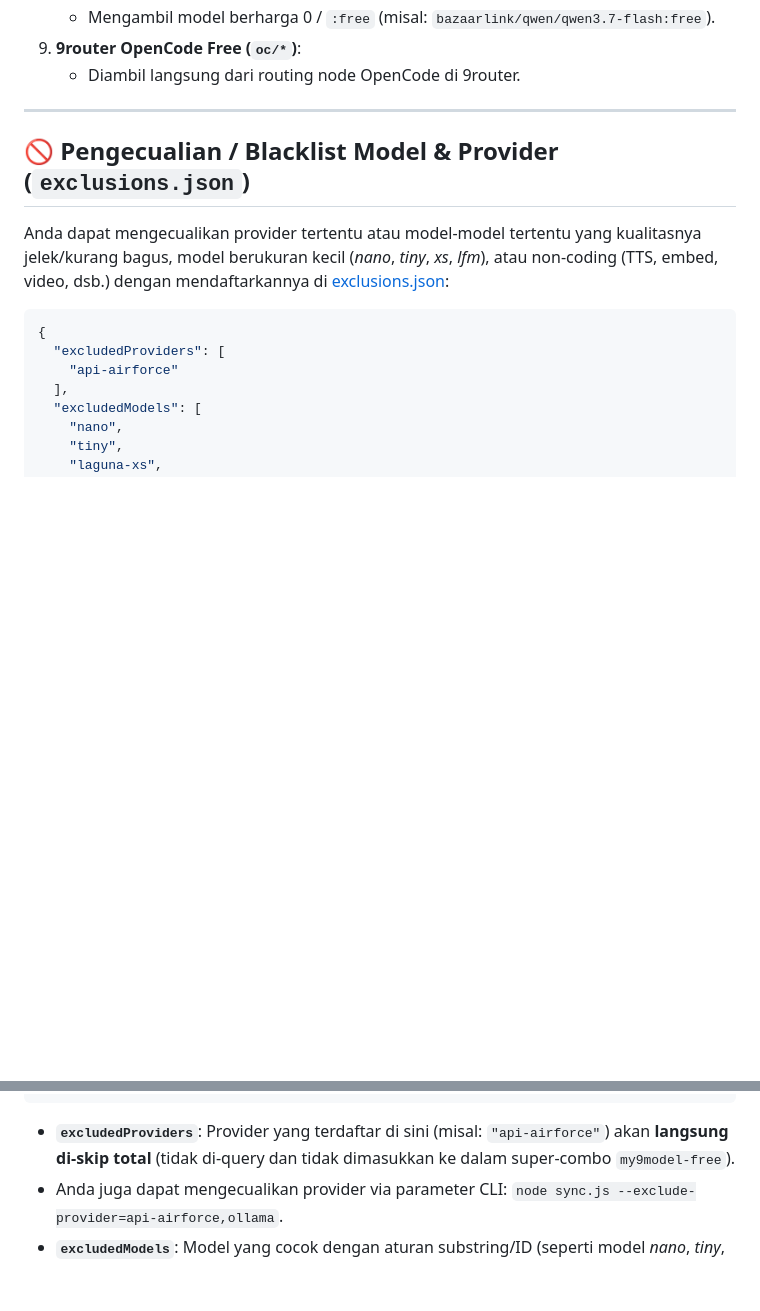
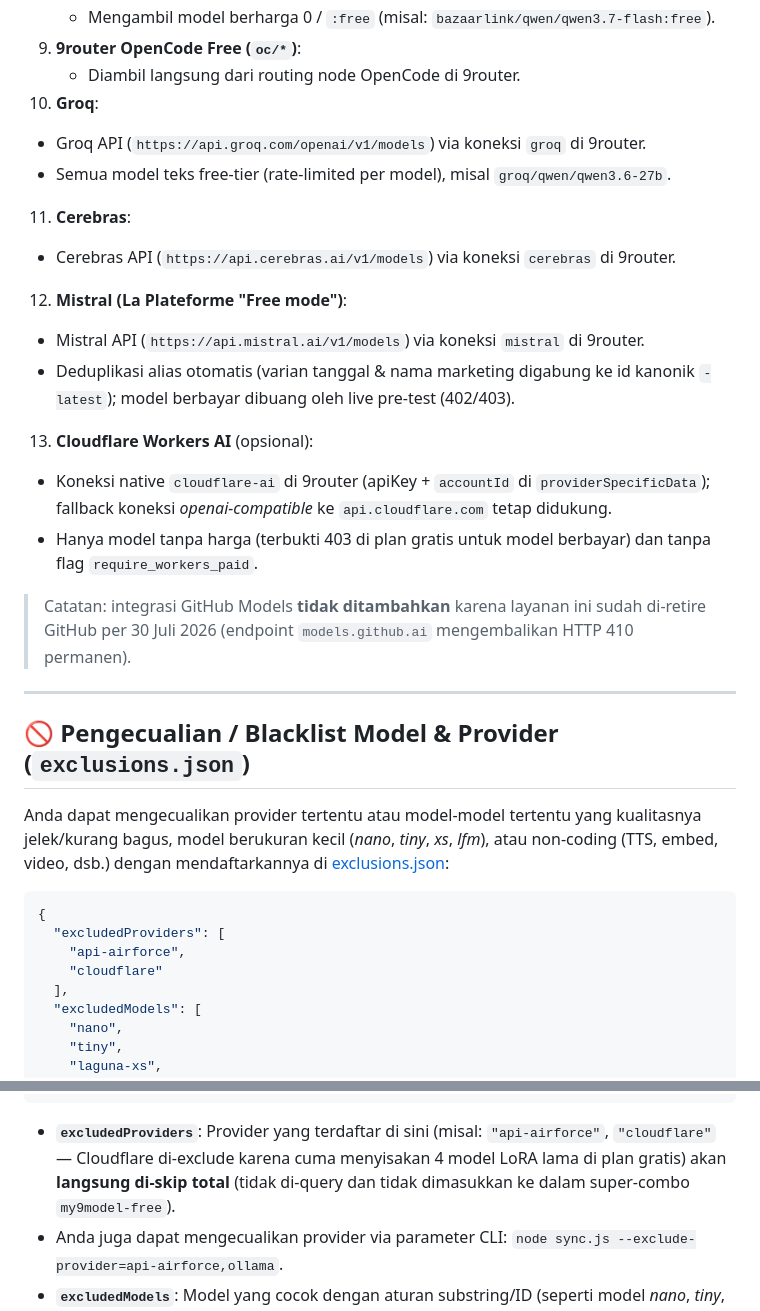
Before and after one commit to herliansyah/9router-auto-free, a Markdown page: README.md, 2 parts joined by grey strips. Rendered like a GitHub page; blank space fills up the shorter version.

````diff
--- a/README.md
+++ b/README.md
@@ -46,6 +77,19 @@ Hasilnya, combo di 9router selalu **bersih 100% dan Zero-Latency** dari model ma
    - Mengambil model berharga 0 / `:free` (misal: `bazaarlink/qwen/qwen3.7-flash:free`).
 9. **9router OpenCode Free (`oc/*`)**:
    - Diambil langsung dari routing node OpenCode di 9router.
+10. **Groq**:
+   - Groq API (`https://api.groq.com/openai/v1/models`) via koneksi `groq` di 9router.
+   - Semua model teks free-tier (rate-limited per model), misal `groq/qwen/qwen3.6-27b`.
+11. **Cerebras**:
+   - Cerebras API (`https://api.cerebras.ai/v1/models`) via koneksi `cerebras` di 9router.
+12. **Mistral (La Plateforme "Free mode")**:
+   - Mistral API (`https://api.mistral.ai/v1/models`) via koneksi `mistral` di 9router.
+   - Deduplikasi alias otomatis (varian tanggal & nama marketing digabung ke id kanonik `-latest`); model berbayar dibuang oleh live pre-test (402/403).
+13. **Cloudflare Workers AI** (opsional):
+   - Koneksi native `cloudflare-ai` di 9router (apiKey + `accountId` di `providerSpecificData`); fallback koneksi *openai-compatible* ke `api.cloudflare.com` tetap didukung.
+   - Hanya model tanpa harga (terbukti 403 di plan gratis untuk model berbayar) dan tanpa flag `require_workers_paid`.
+
+> Catatan: integrasi GitHub Models **tidak ditambahkan** karena layanan ini sudah di-retire GitHub per 30 Juli 2026 (endpoint `models.github.ai` mengembalikan HTTP 410 permanen).
 
 ---
 
@@ -56,7 +100,8 @@ Anda dapat mengecualikan provider tertentu atau model-model tertentu yang kualit
 ```json
 {
   "excludedProviders": [
-    "api-airforce"
+    "api-airforce",
+    "cloudflare"
   ],
   "excludedModels": [
     "nano",
@@ -82,7 +127,7 @@ Anda dapat mengecualikan provider tertentu atau model-model tertentu yang kualit
 }
 ```
 
-- **`excludedProviders`**: Provider yang terdaftar di sini (misal: `"api-airforce"`) akan **langsung di-skip total** (tidak di-query dan tidak dimasukkan ke dalam super-combo `my9model-free`).
+- **`excludedProviders`**: Provider yang terdaftar di sini (misal: `"api-airforce"`, `"cloudflare"` — Cloudflare di-exclude karena cuma menyisakan 4 model LoRA lama di plan gratis) akan **langsung di-skip total** (tidak di-query dan tidak dimasukkan ke dalam super-combo `my9model-free`).
 - Anda juga dapat mengecualikan provider via parameter CLI: `node sync.js --exclude-provider=api-airforce,ollama`.
 - **`excludedModels`**: Model yang cocok dengan aturan substring/ID (seperti model *nano*, *tiny*, *xs*, *lfm*, *gemma*, *gpt-oss*, non-coding) akan **otomatis di-skip sejak awal** sebelum live test dijalankan, sehingga super-combo `my9model-free` **hanya diisi oleh model-model frontier & high-tier coding (Tier S/A/B+)**.
 
````
Also changed, not shown: other parts of README.md (+69 -9 lines).
